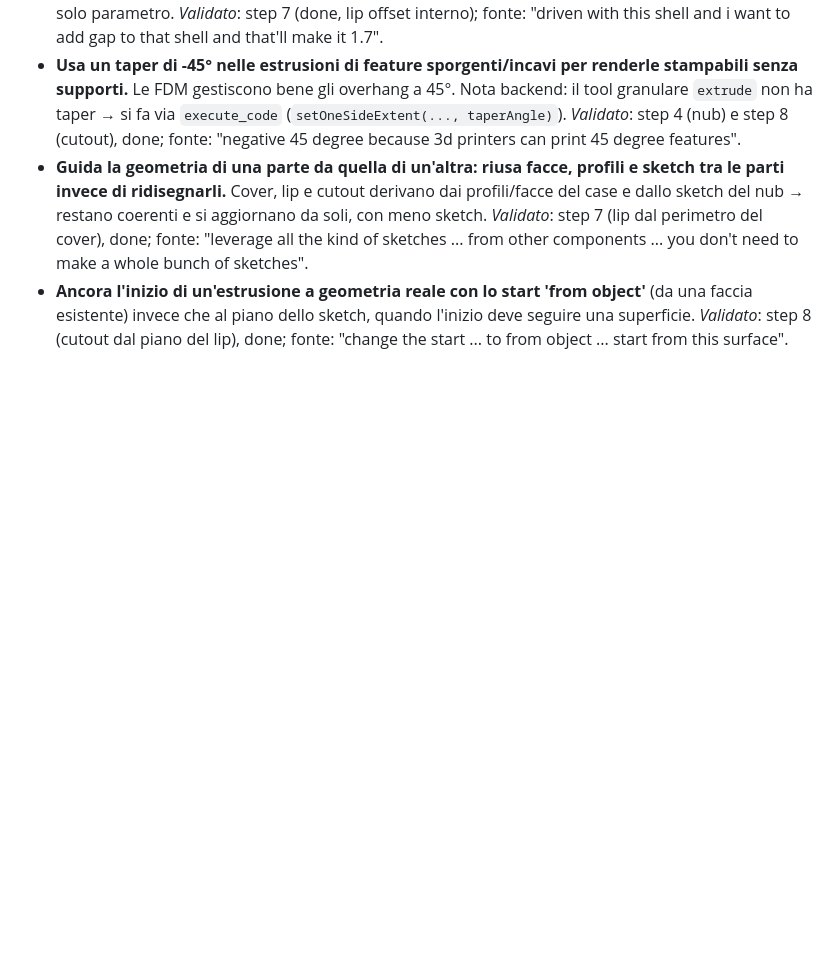
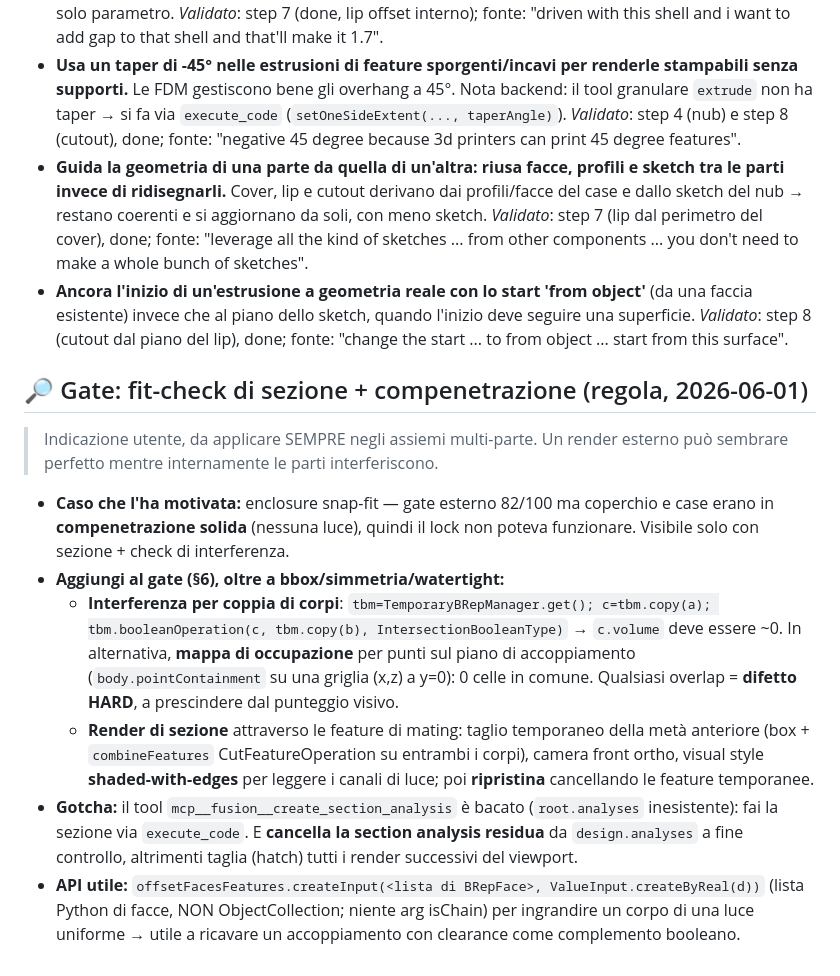
Before and after one commit to bitwiseops/3d-models-ai, a Markdown page: run/fusion_build_lessons.md, the part around the change. Rendered like a GitHub page; blank space fills up the shorter version.

Commit message:
docs(fusion_build_lessons): regola gate fit-check (sezione + compenetrazione)
Negli assiemi multi-parte, al gate verificare sempre:
- interferenza per coppia di corpi (intersezione booleana temporanea -> vol ~0)
- render di sezione attraverso le feature di mating (shaded-with-edges)
Un render esterno puo' sembrare ok mentre le parti si compenetrano (caso snap-fit).
Annotati i gotcha: create_section_analysis bacato; cancellare section residua in
design.analyses; firma di offsetFacesFeatures.createInput.

Co-Authored-By: Claude Opus 4.8 (1M context) <noreply@anthropic.com>

```diff
--- a/run/fusion_build_lessons.md
+++ b/run/fusion_build_lessons.md
@@ -243,3 +243,20 @@ overall=60 (reiterate). Gotcha **confermati e nuovi**:
   esistente) invece che al piano dello sketch, quando l'inizio deve seguire una superficie. _Validato_:
   step 8 (cutout dal piano del lip), done; fonte: "change the start ... to from object ... start from
   this surface".
+
+## 🔎 Gate: fit-check di sezione + compenetrazione (regola, 2026-06-01)
+> Indicazione utente, da applicare SEMPRE negli assiemi multi-parte. Un render esterno può
+> sembrare perfetto mentre internamente le parti interferiscono.
+
+- **Caso che l'ha motivata:** enclosure snap-fit — gate esterno 82/100 ma coperchio e case erano in
+  **compenetrazione solida** (nessuna luce), quindi il lock non poteva funzionare. Visibile solo con
+  sezione + check di interferenza.
+- **Aggiungi al gate (§6), oltre a bbox/simmetria/watertight:**
+  - **Interferenza per coppia di corpi**: `tbm=TemporaryBRepManager.get(); c=tbm.copy(a); tbm.booleanOperation(c, tbm.copy(b), IntersectionBooleanType)` → `c.volume` deve essere ~0. In alternativa, **mappa di occupazione** per punti sul piano di accoppiamento (`body.pointContainment` su una griglia (x,z) a y=0): 0 celle in comune. Qualsiasi overlap = **difetto HARD**, a prescindere dal punteggio visivo.
+  - **Render di sezione** attraverso le feature di mating: taglio temporaneo della metà anteriore (box + `combineFeatures` CutFeatureOperation su entrambi i corpi), camera front ortho, visual style **shaded-with-edges** per leggere i canali di luce; poi **ripristina** cancellando le feature temporanee.
+- **Gotcha:** il tool `mcp__fusion__create_section_analysis` è bacato (`root.analyses` inesistente):
+  fai la sezione via `execute_code`. E **cancella la section analysis residua** da `design.analyses`
+  a fine controllo, altrimenti taglia (hatch) tutti i render successivi del viewport.
+- **API utile:** `offsetFacesFeatures.createInput(<lista di BRepFace>, ValueInput.createByReal(d))`
+  (lista Python di facce, NON ObjectCollection; niente arg isChain) per ingrandire un corpo di una
+  luce uniforme → utile a ricavare un accoppiamento con clearance come complemento booleano.
```
